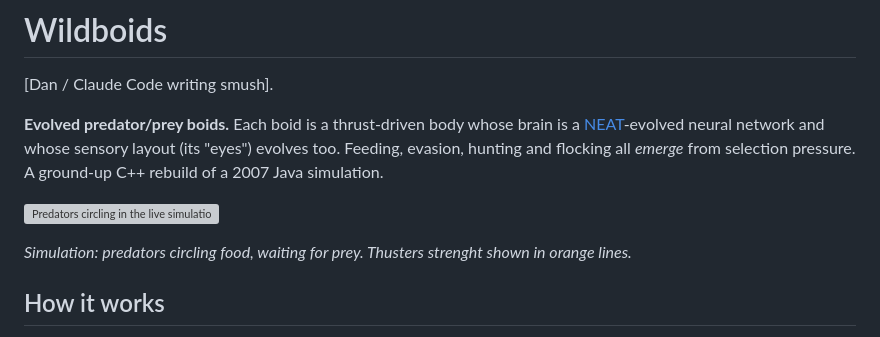
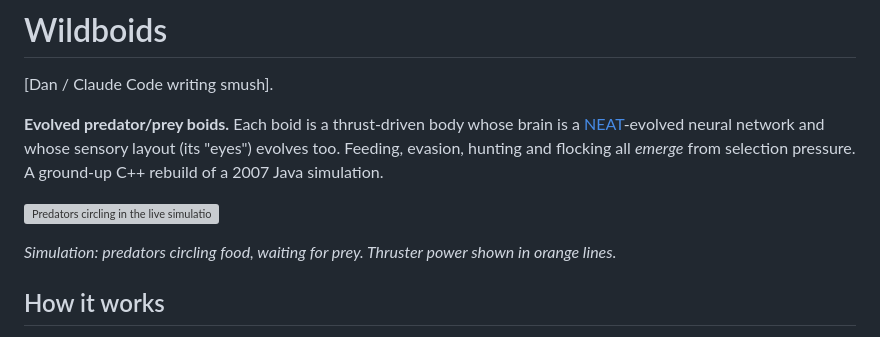
Before and after one commit to DanOlner/WildBoids, a Markdown page: README.md, the part around the change. GitHub-like rendering; grey boxes are pictures that could not be loaded.

Commit message:
README tweak

```diff
--- a/README.md
+++ b/README.md
@@ -8,7 +8,7 @@ network and whose sensory layout (its "eyes") evolves too. Feeding, evasion, hun
 
 ![Predators circling in the live simulation, sensor arcs drawn as radiating lines](predator_flocking.gif)
 
-*Simulation: predators circling food, waiting for prey. Thusters strenght shown in orange lines.*
+*Simulation: predators circling food, waiting for prey. Thruster power shown in orange lines.*
 
 ## How it works
 
```
